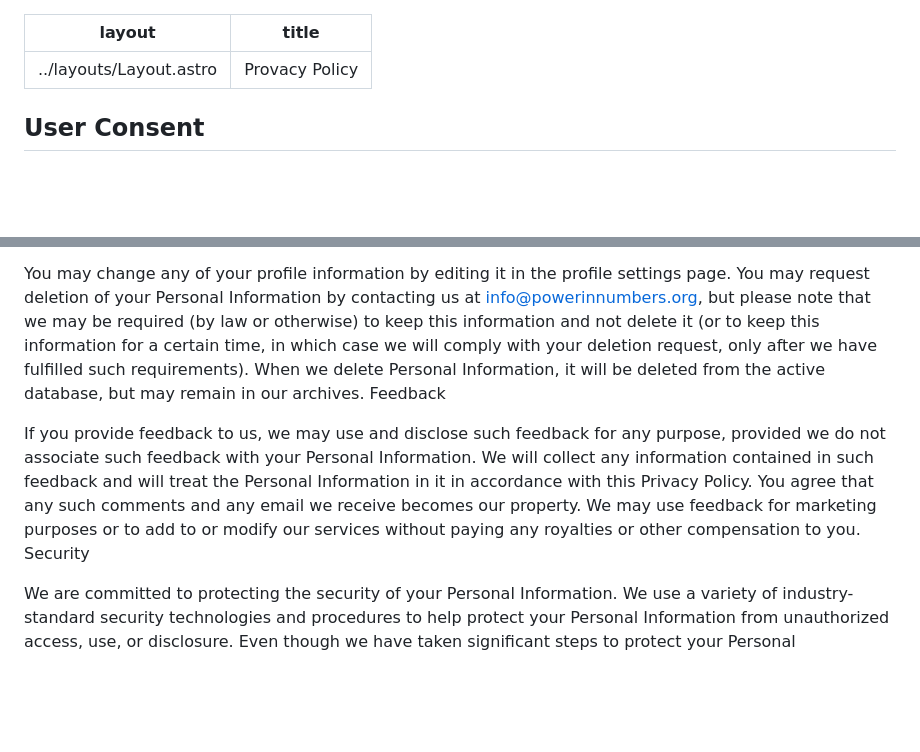
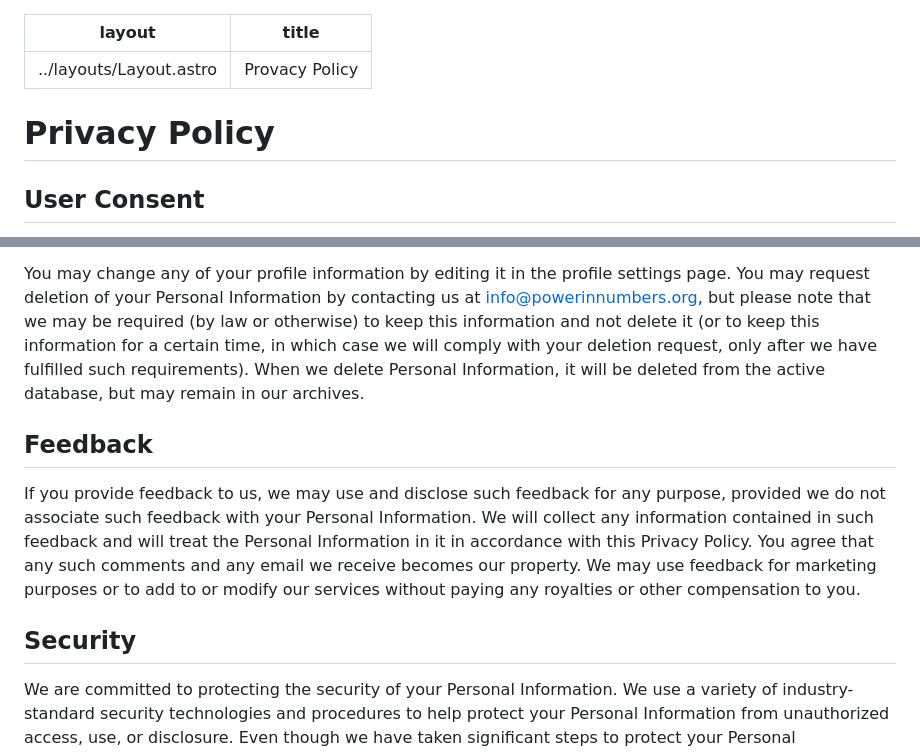
Before and after one commit to With-the-Ranks/power-in-numbers-splash, a Markdown page: src/pages/privacy-policy.md, 2 parts joined by grey strips. Rendered like a GitHub page; blank space fills up the shorter version.

Commit message:
Update privacy policy headings

```diff
--- a/src/pages/privacy-policy.md
+++ b/src/pages/privacy-policy.md
@@ -4,6 +4,8 @@ title: 'Provacy Policy'
 ---
 
 <div class="py-0 px-5 sm:py-10 sm:px-10">
+
+# Privacy Policy
 
 ## User Consent
 By accessing or otherwise using Power In Numbers Alerts, you agree to the terms and conditions of this Privacy Policy you expressly consent to the processing of your Personal Information and Anonymous Information according to this Privacy Policy. Your Personal Information may be processed by us in the country where it was collected as well as other countries (including the United States) where laws regarding the processing of Personal Information may be less stringent than the laws in your country.
@@ -53,11 +55,11 @@ We offer you choices regarding the collection, use, and sharing of your Personal
 Despite your indicated email preferences, we may send you administrative emails regarding Power In Numbers Alerts, including, for example, administrative confirmations, and notices of updates to our Privacy Policy if we choose to provide such notices to you in this manner.
 
 You may change any of your profile information by editing it in the profile settings page. You may request deletion of your Personal Information by contacting us at <a href="mailto:info@powerinnumbers.org">info@powerinnumbers.org</a>, but please note that we may be required (by law or otherwise) to keep this information and not delete it (or to keep this information for a certain time, in which case we will comply with your deletion request, only after we have fulfilled such requirements). When we delete Personal Information, it will be deleted from the active database, but may remain in our archives.
-Feedback
 
+## Feedback
 If you provide feedback to us, we may use and disclose such feedback for any purpose, provided we do not associate such feedback with your Personal Information. We will collect any information contained in such feedback and will treat the Personal Information in it in accordance with this Privacy Policy. You agree that any such comments and any email we receive becomes our property. We may use feedback for marketing purposes or to add to or modify our services without paying any royalties or other compensation to you.
-Security
 
+## Security
 We are committed to protecting the security of your Personal Information. We use a variety of industry-standard security technologies and procedures to help protect your Personal Information from unauthorized access, use, or disclosure. Even though we have taken significant steps to protect your Personal Information, no company, including us, can fully eliminate security risks associated with Personal Information.
 Contact and Revisions
 
```
